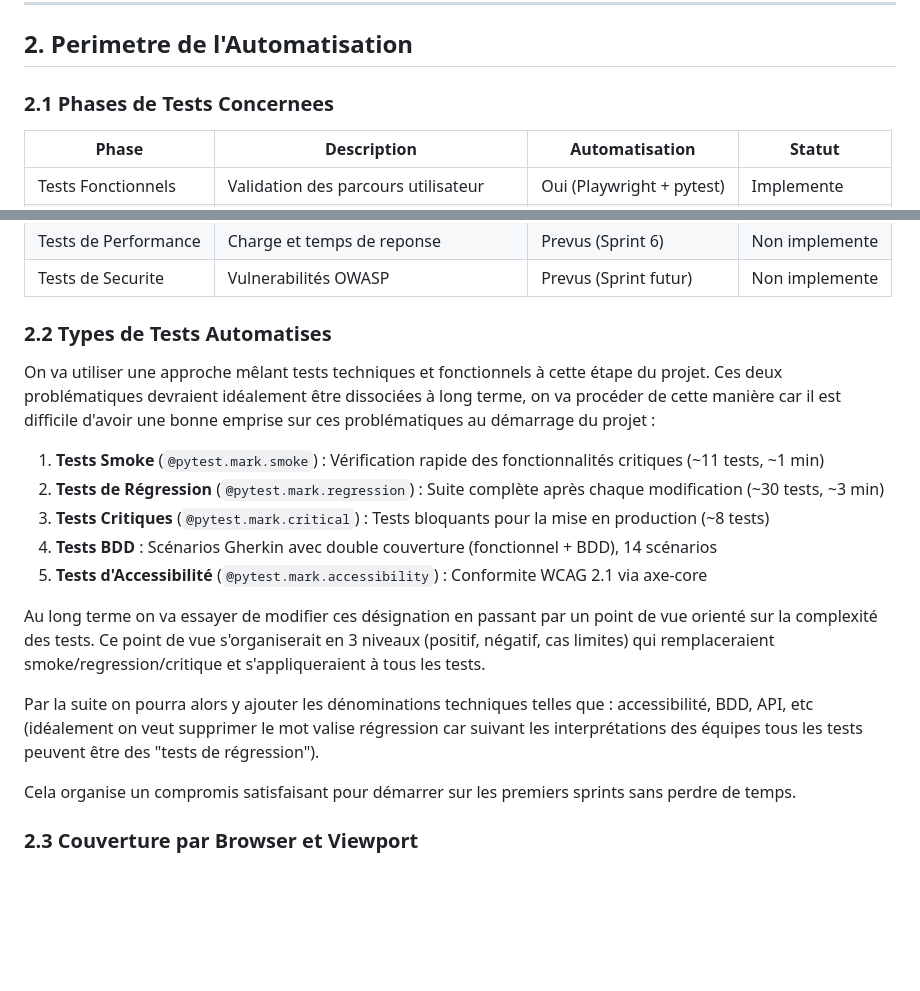
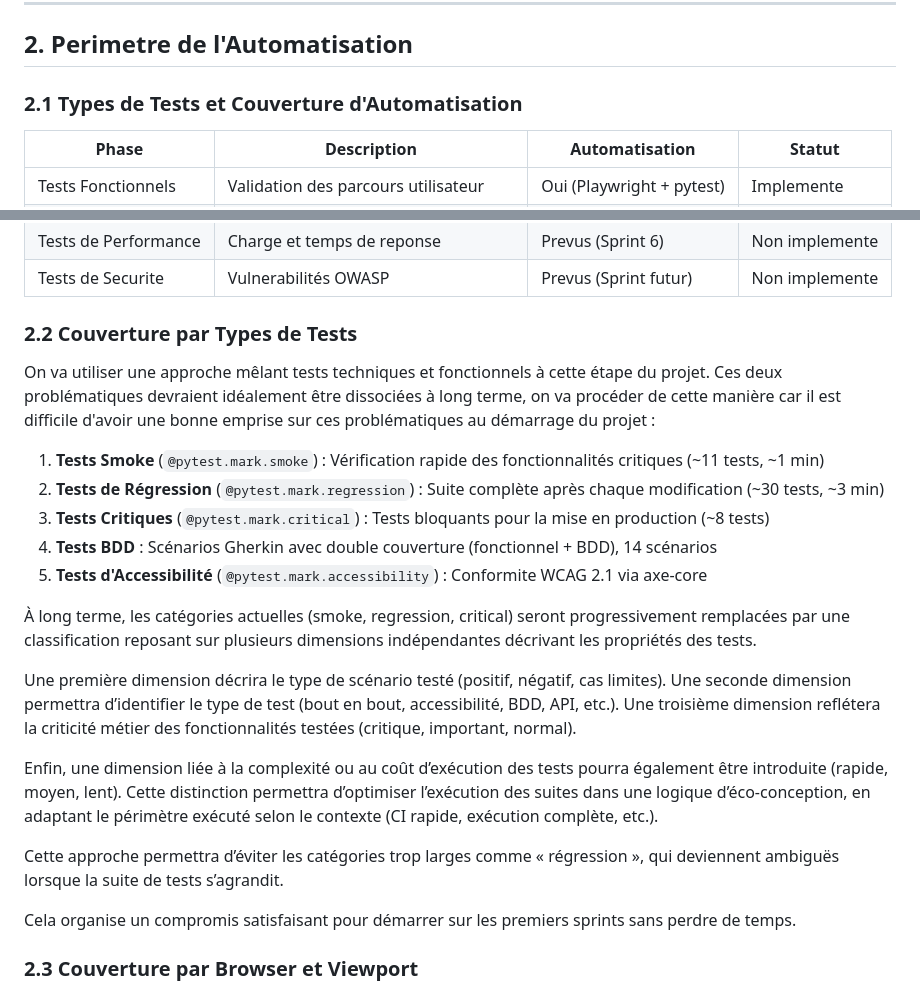
Before and after one commit to YannS92/EDC3new, a Markdown page: digitalbank-automation/docs/STRATEGIE_AUTOMATISATION.md, 2 parts joined by grey strips. GitHub-like rendering; blank space fills up the shorter version.

Commit message:
finalisation périmètre de l'automatisation

```diff
--- a/digitalbank-automation/docs/STRATEGIE_AUTOMATISATION.md
+++ b/digitalbank-automation/docs/STRATEGIE_AUTOMATISATION.md
@@ -8,7 +8,7 @@ Ce document définit la stratégie d'automatisation des tests pour l'application
 
 ## 2. Perimetre de l'Automatisation
 
-### 2.1 Phases de Tests Concernees
+### 2.1 Types de Tests et Couverture d'Automatisation
 
 | Phase                 | Description                           | Automatisation            | Statut         |
 | --------------------- | ------------------------------------- | ------------------------- | -------------- |
@@ -20,7 +20,7 @@ Ce document définit la stratégie d'automatisation des tests pour l'application
 | Tests de Performance  | Charge et temps de reponse            | Prevus (Sprint 6)         | Non implemente |
 | Tests de Securite     | Vulnerabilités OWASP                  | Prevus (Sprint futur)     | Non implemente |
 
-### 2.2 Types de Tests Automatises
+### 2.2 Couverture par Types de Tests
 
 On va utiliser une approche mêlant tests techniques et fonctionnels à cette étape du projet. Ces deux problématiques devraient idéalement être dissociées à long terme, on va procéder de cette manière car il est difficile d'avoir une bonne emprise sur ces problématiques au démarrage du projet :
 
@@ -30,9 +30,15 @@ On va utiliser une approche mêlant tests techniques et fonctionnels à cette é
 4. **Tests BDD** : Scénarios Gherkin avec double couverture (fonctionnel + BDD), 14 scénarios
 5. **Tests d'Accessibilité** (`@pytest.mark.accessibility`) : Conformite WCAG 2.1 via axe-core
 
-Au long terme on va essayer de modifier ces désignation en passant par un point de vue orienté sur la complexité des tests. Ce point de vue s'organiserait en 3 niveaux (positif, négatif, cas limites) qui remplaceraient smoke/regression/critique et s'appliqueraient à tous les tests.
+À long terme, les catégories actuelles (smoke, regression, critical) seront progressivement remplacées par une classification reposant sur plusieurs dimensions indépendantes décrivant les propriétés des tests.
 
-Par la suite on pourra alors y ajouter les dénominations techniques telles que : accessibilité, BDD, API, etc (idéalement on veut supprimer le mot valise régression car suivant les interprétations des équipes tous les tests peuvent être des "tests de régression").
+Une première dimension décrira le type de scénario testé (positif, négatif, cas limites).
+Une seconde dimension permettra d’identifier le type de test (bout en bout, accessibilité, BDD, API, etc.).
+Une troisième dimension reflétera la criticité métier des fonctionnalités testées (critique, important, normal).
+
+Enfin, une dimension liée à la complexité ou au coût d’exécution des tests pourra également être introduite (rapide, moyen, lent). Cette distinction permettra d’optimiser l’exécution des suites dans une logique d’éco-conception, en adaptant le périmètre exécuté selon le contexte (CI rapide, exécution complète, etc.).
+
+Cette approche permettra d’éviter les catégories trop larges comme « régression », qui deviennent ambiguës lorsque la suite de tests s’agrandit.
 
 Cela organise un compromis satisfaisant pour démarrer sur les premiers sprints sans perdre de temps.
 
```
